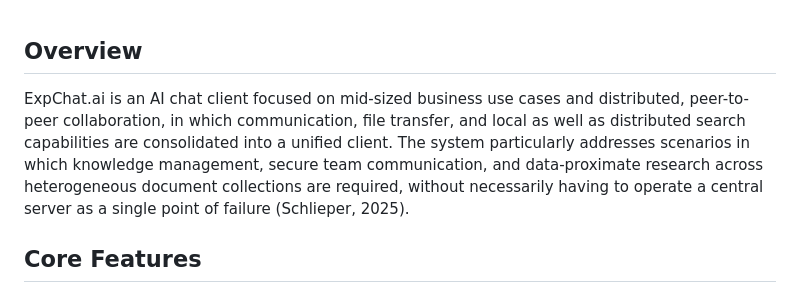
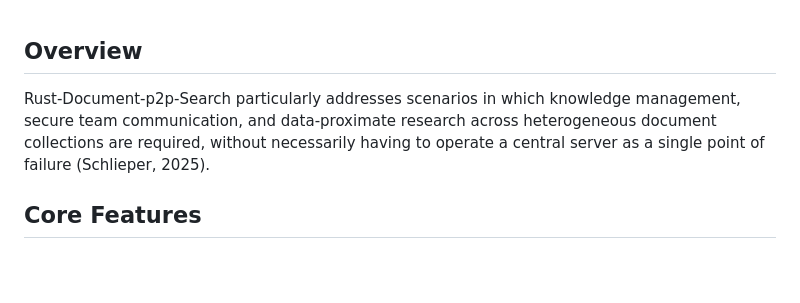
Before and after one commit to mhoellerschlieper/Rust-Document-p2p-Search, a Markdown page: README.md, the part around the change. GitHub-like rendering; blank space fills up the shorter version.

```diff
--- a/README.md
+++ b/README.md
@@ -1,5 +1,5 @@
 ## Overview
-ExpChat.ai is an AI chat client focused on mid-sized business use cases and distributed, peer-to-peer collaboration, in which communication, file transfer, and local as well as distributed search capabilities are consolidated into a unified client. The system particularly addresses scenarios in which knowledge management, secure team communication, and data-proximate research across heterogeneous document collections are required, without necessarily having to operate a central server as a single point of failure (Schlieper, 2025).
+Rust-Document-p2p-Search particularly addresses scenarios in which knowledge management, secure team communication, and data-proximate research across heterogeneous document collections are required, without necessarily having to operate a central server as a single point of failure (Schlieper, 2025).
 
 ## Core Features
 ### Secure P2P Communication
```
